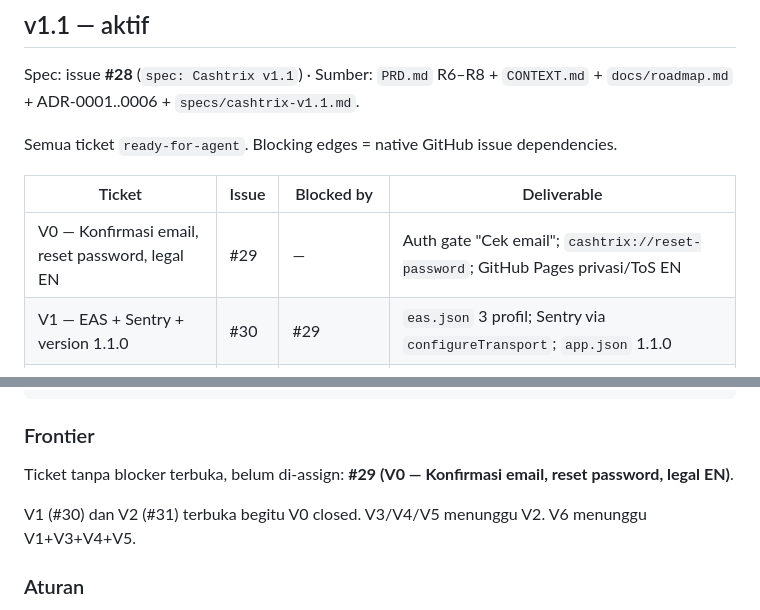
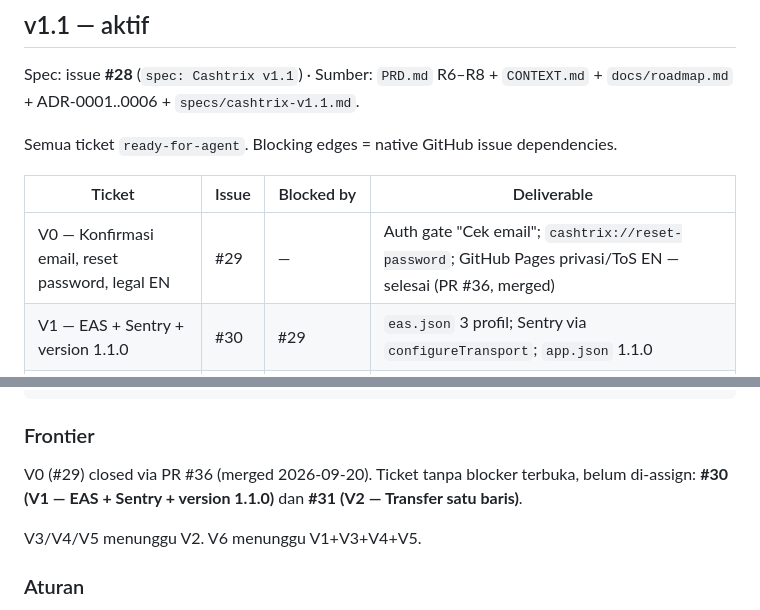
Before and after one commit to Callmerev95/Cashtrix, a Markdown page: specs/tickets.md, 2 parts joined by grey strips. Drawn GitHub-style.

Commit message:
docs: ticket map — #29 closed (PR #36), frontier V1 #30 + V2 #31

```diff
--- a/specs/tickets.md
+++ b/specs/tickets.md
@@ -33,7 +33,7 @@ Semua ticket `ready-for-agent`. Blocking edges = native GitHub issue dependencie
 
 | Ticket | Issue | Blocked by | Deliverable |
 |---|---|---|---|
-| V0 — Konfirmasi email, reset password, legal EN | #29 | — | Auth gate "Cek email"; `cashtrix://reset-password`; GitHub Pages privasi/ToS EN |
+| V0 — Konfirmasi email, reset password, legal EN | #29 | — | Auth gate "Cek email"; `cashtrix://reset-password`; GitHub Pages privasi/ToS EN — selesai (PR #36, merged) |
 | V1 — EAS + Sentry + version 1.1.0 | #30 | #29 | `eas.json` 3 profil; Sentry via `configureTransport`; `app.json` 1.1.0 |
 | V2 — Transfer satu baris | #31 | #29 | Segmen ketiga; Saldo dua Wallet; gabungan/donut/Spent diam; reassign collapse ditolak |
 | V3 — Recurring catch-up | #32 | #29, #31 | Profile "Transaksi berulang"; Catch-up RPC; skip siklus pertama; plafon 12 |
@@ -51,9 +51,11 @@ V0 #29 ─┬─ V1 #30 ──────────────┐
 
 ### Frontier
 
-Ticket tanpa blocker terbuka, belum di-assign: **#29 (V0 — Konfirmasi email, reset password, legal EN)**.
+V0 (#29) closed via PR #36 (merged 2026-09-20). Ticket tanpa blocker
+terbuka, belum di-assign: **#30 (V1 — EAS + Sentry + version 1.1.0)** dan
+**#31 (V2 — Transfer satu baris)**.
 
-V1 (#30) dan V2 (#31) terbuka begitu V0 closed. V3/V4/V5 menunggu V2. V6 menunggu V1+V3+V4+V5.
+V3/V4/V5 menunggu V2. V6 menunggu V1+V3+V4+V5.
 
 ### Aturan
 
```
